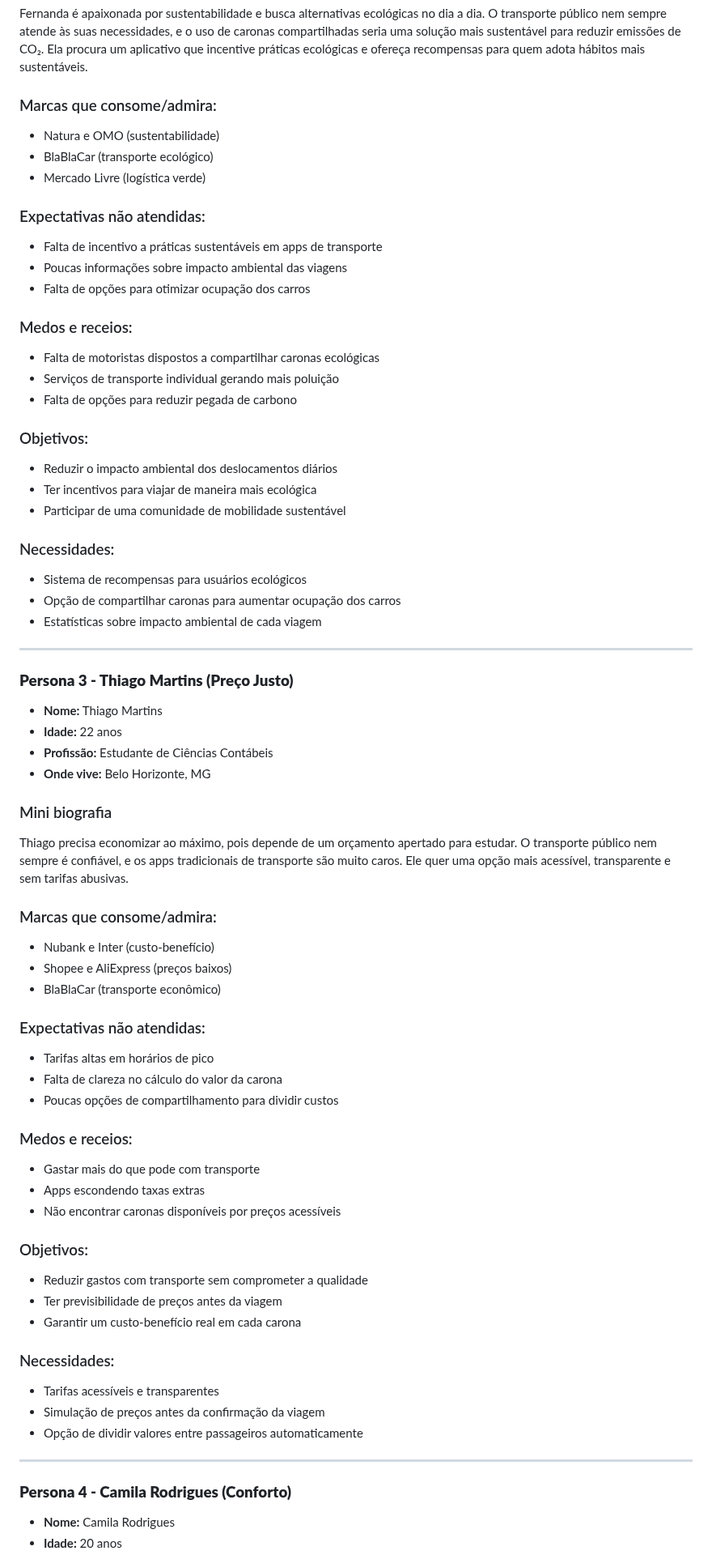
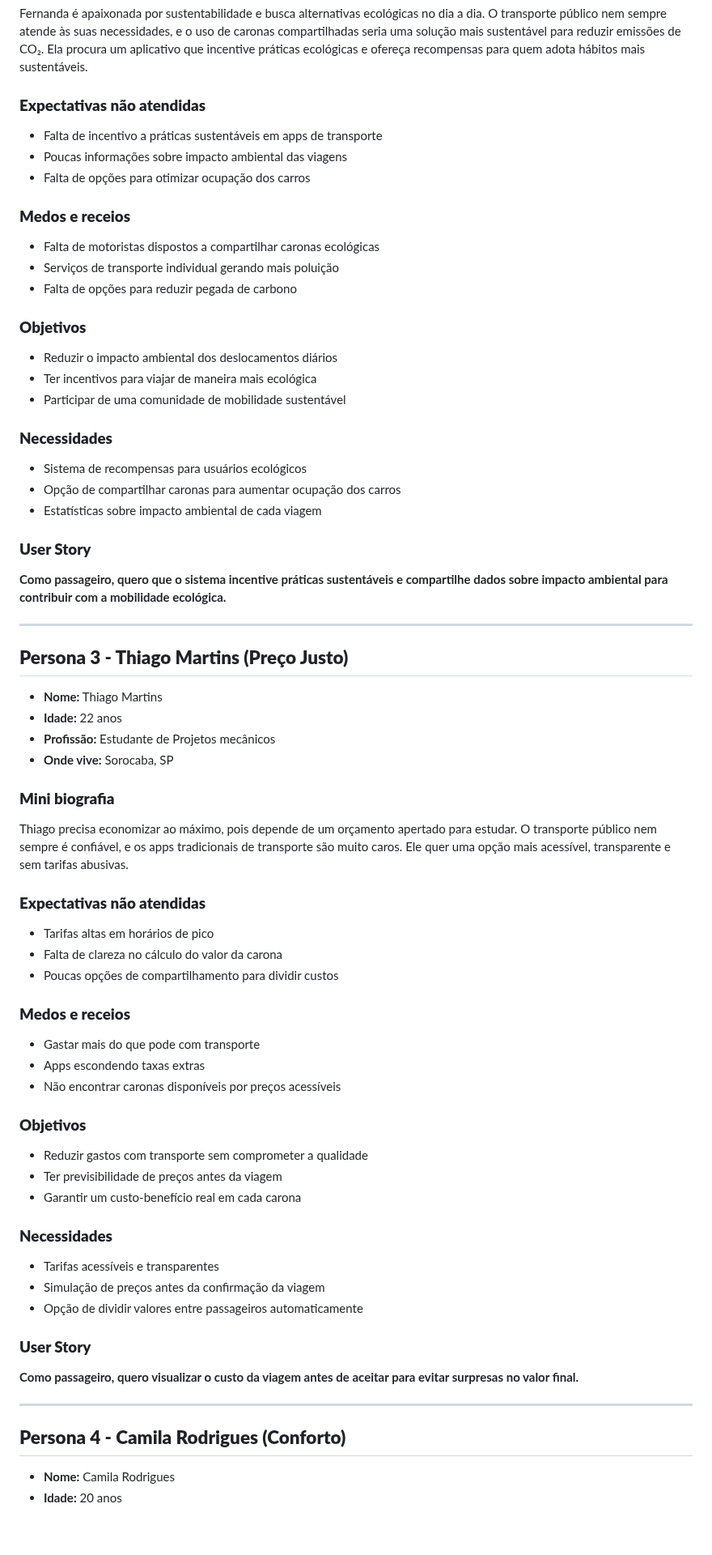
Before and after one commit to PedroIsse/Eng-Software-II, a Markdown page: Documentos/Personas-e-User-Stories.md, the part around one of its changes. Shown at 81% size. Drawn GitHub-style; blank space fills up the shorter version.

```diff
--- a/Documentos/Personas-e-User-Stories.md
+++ b/Documentos/Personas-e-User-Stories.md
@@ -219,71 +213,66 @@ Lucas é um estudante que usa caronas diariamente para ir à faculdade. Ele gost
 Fernanda é apaixonada por sustentabilidade e busca alternativas ecológicas no dia a dia. O transporte público nem sempre atende às suas necessidades, e o uso de caronas compartilhadas seria uma solução mais sustentável para reduzir emissões de CO₂. Ela procura um aplicativo que incentive práticas ecológicas e ofereça recompensas para quem adota hábitos mais sustentáveis.
 
-### Marcas que consome/admira:
-- Natura e OMO (sustentabilidade)
-- BlaBlaCar (transporte ecológico)
-- Mercado Livre (logística verde)
-
-### Expectativas não atendidas:
+### **Expectativas não atendidas**
 - Falta de incentivo a práticas sustentáveis em apps de transporte
 - Poucas informações sobre impacto ambiental das viagens
 - Falta de opções para otimizar ocupação dos carros
 
-### Medos e receios:
+### **Medos e receios**
 - Falta de motoristas dispostos a compartilhar caronas ecológicas
 - Serviços de transporte individual gerando mais poluição
 - Falta de opções para reduzir pegada de carbono
 
-### Objetivos:
+### **Objetivos**
 - Reduzir o impacto ambiental dos deslocamentos diários
 - Ter incentivos para viajar de maneira mais ecológica
 - Participar de uma comunidade de mobilidade sustentável
 
-### Necessidades:
+### **Necessidades**
 - Sistema de recompensas para usuários ecológicos
 - Opção de compartilhar caronas para aumentar ocupação dos carros
 - Estatísticas sobre impacto ambiental de cada viagem
 
+### **User Story**
+**Como passageiro, quero que o sistema incentive práticas sustentáveis e compartilhe dados sobre impacto ambiental para contribuir com a mobilidade ecológica.**
+
 ---
 
-### **Persona 3 - Thiago Martins (Preço Justo)**
+## **Persona 3 - Thiago Martins (Preço Justo)**
 
 - **Nome:** Thiago Martins
 - **Idade:** 22 anos
-- **Profissão:** Estudante de Ciências Contábeis
-- **Onde vive:** Belo Horizonte, MG
+- **Profissão:** Estudante de Projetos mecânicos
+- **Onde vive:** Sorocaba, SP
 
-### Mini biografia
-
+### **Mini biografia**
 Thiago precisa economizar ao máximo, pois depende de um orçamento apertado para estudar. O transporte público nem sempre é confiável, e os apps tradicionais de transporte são muito caros. Ele quer uma opção mais acessível, transparente e sem tarifas abusivas.
 
-### Marcas que consome/admira:
-- Nubank e Inter (custo-benefício)
-- Shopee e AliExpress (preços baixos)
-- BlaBlaCar (transporte econômico)
-
-### Expectativas não atendidas:
+### **Expectativas não atendidas**
 - Tarifas altas em horários de pico
 - Falta de clareza no cálculo do valor da carona
 - Poucas opções de compartilhamento para dividir custos
 
-### Medos e receios:
+### **Medos e receios**
 - Gastar mais do que pode com transporte
 - Apps escondendo taxas extras
 - Não encontrar caronas disponíveis por preços acessíveis
 
-### Objetivos:
+### **Objetivos**
 - Reduzir gastos com transporte sem comprometer a qualidade
 - Ter previsibilidade de preços antes da viagem
 - Garantir um custo-benefício real em cada carona
 
-### Necessidades:
+### **Necessidades**
 - Tarifas acessíveis e transparentes
 - Simulação de preços antes da confirmação da viagem
 - Opção de dividir valores entre passageiros automaticamente
 
+### **User Story**
+**Como passageiro, quero visualizar o custo da viagem antes de aceitar para evitar surpresas no valor final.**
+
 ---
 
-### **Persona 4 - Camila Rodrigues (Conforto)**
+## **Persona 4 - Camila Rodrigues (Conforto)**
 
 - **Nome:** Camila Rodrigues
 - **Idade:** 20 anos
```
Also changed, not shown: other parts of Documentos/Personas-e-User-Stories.md (+77 -63 lines).
